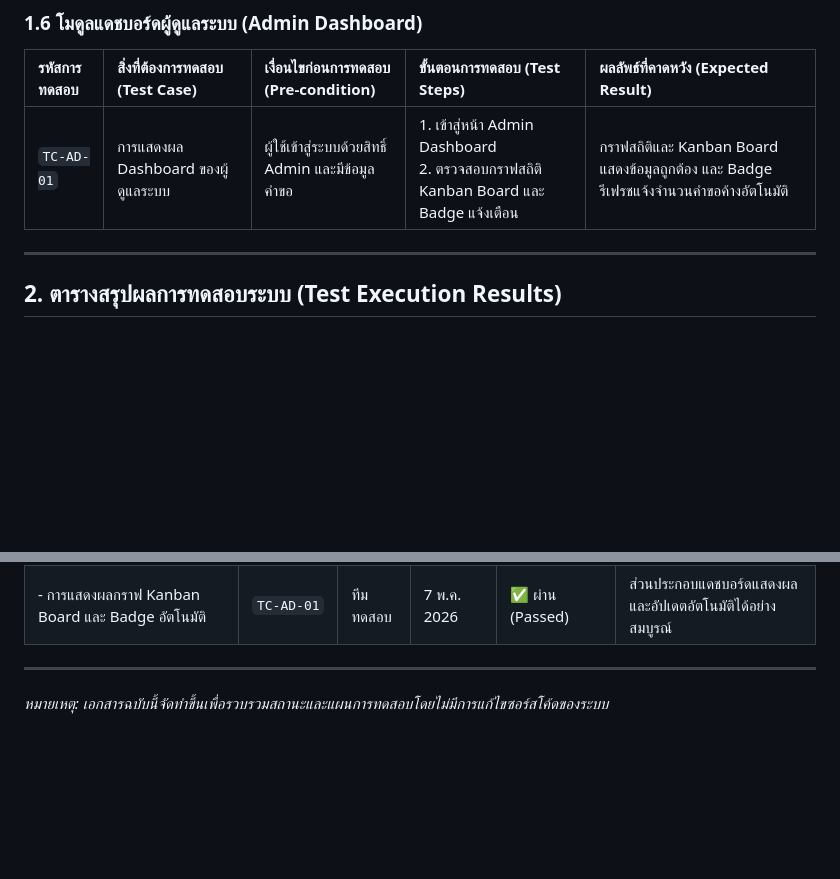
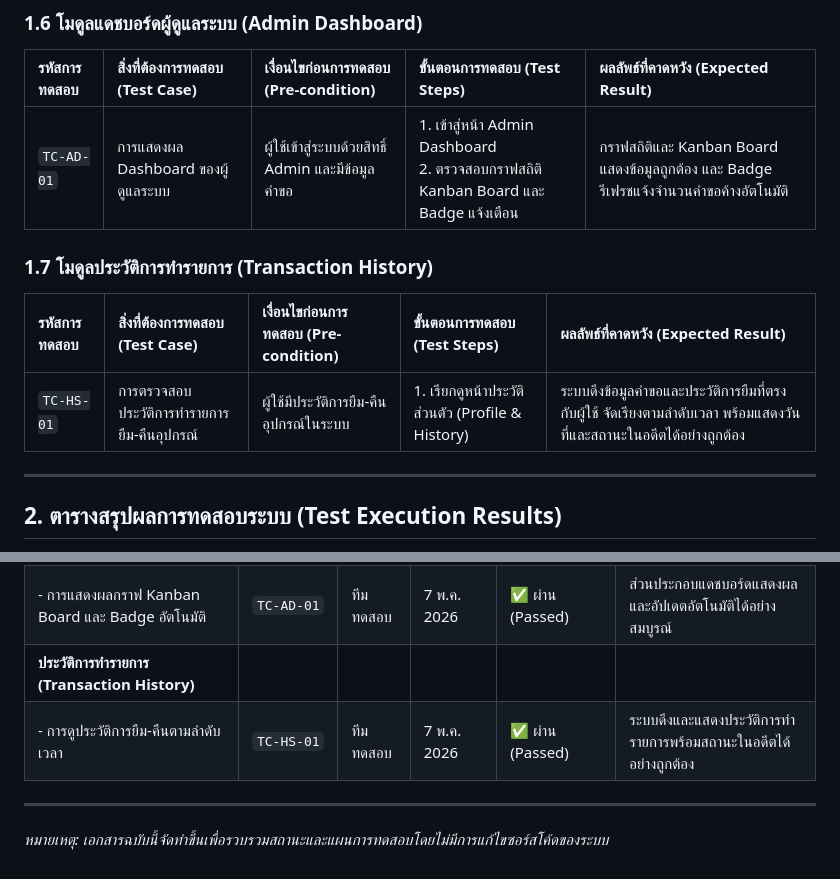
Before and after one commit to ChayapolDansikaew/equipment-borrowing-system, a Markdown page: system_testing_report.md, 2 parts joined by grey strips. Drawn GitHub-style; blank space fills up the shorter version.

Commit message:
docs: add transaction history test case matching table 3.7

```diff
--- a/system_testing_report.md
+++ b/system_testing_report.md
@@ -52,6 +52,11 @@
 | :--- | :--- | :--- | :--- | :--- |
 | `TC-AD-01` | การแสดงผล Dashboard ของผู้ดูแลระบบ | ผู้ใช้เข้าสู่ระบบด้วยสิทธิ์ Admin และมีข้อมูลคำขอ | 1. เข้าสู่หน้า Admin Dashboard<br>2. ตรวจสอบกราฟสถิติ Kanban Board และ Badge แจ้งเตือน | กราฟสถิติและ Kanban Board แสดงข้อมูลถูกต้อง และ Badge รีเฟรชแจ้งจำนวนคำขอค้างอัตโนมัติ |
 
+### 1.7 โมดูลประวัติการทำรายการ (Transaction History)
+| รหัสการทดสอบ | สิ่งที่ต้องการทดสอบ (Test Case) | เงื่อนไขก่อนการทดสอบ (Pre-condition) | ขั้นตอนการทดสอบ (Test Steps) | ผลลัพธ์ที่คาดหวัง (Expected Result) |
+| :--- | :--- | :--- | :--- | :--- |
+| `TC-HS-01` | การตรวจสอบประวัติการทำรายการยืม-คืนอุปกรณ์ | ผู้ใช้มีประวัติการยืม-คืนอุปกรณ์ในระบบ | 1. เรียกดูหน้าประวัติส่วนตัว (Profile & History) | ระบบดึงข้อมูลคำขอและประวัติการยืมที่ตรงกับผู้ใช้ จัดเรียงตามลำดับเวลา พร้อมแสดงวันที่และสถานะในอดีตได้อย่างถูกต้อง |
+
 ---
 
 ## 2. ตารางสรุปผลการทดสอบระบบ (Test Execution Results)
@@ -84,6 +89,8 @@
 | - การเข้าสู่ระบบด้วย Chula SSO | `TC-AU-02` | ทีมทดสอบ | 7 พ.ค. 2026 | ✅ ผ่าน (Passed) | เชื่อมต่อผ่าน API SSO Validate ได้อย่างสมบูรณ์ |
 | **แดชบอร์ดผู้ดูแลระบบ (Admin Dashboard)** |
 | - การแสดงผลกราฟ Kanban Board และ Badge อัตโนมัติ | `TC-AD-01` | ทีมทดสอบ | 7 พ.ค. 2026 | ✅ ผ่าน (Passed) | ส่วนประกอบแดชบอร์ดแสดงผลและอัปเดตอัตโนมัติได้อย่างสมบูรณ์ |
+| **ประวัติการทำรายการ (Transaction History)** |
+| - การดูประวัติการยืม-คืนตามลำดับเวลา | `TC-HS-01` | ทีมทดสอบ | 7 พ.ค. 2026 | ✅ ผ่าน (Passed) | ระบบดึงและแสดงประวัติการทำรายการพร้อมสถานะในอดีตได้อย่างถูกต้อง |
 
 ---
 *หมายเหตุ: เอกสารฉบับนี้จัดทำขึ้นเพื่อรวบรวมสถานะและแผนการทดสอบโดยไม่มีการแก้ไขซอร์สโค้ดของระบบ*
```
